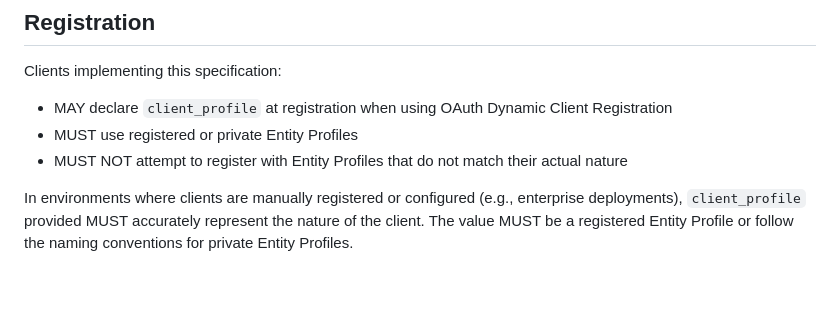
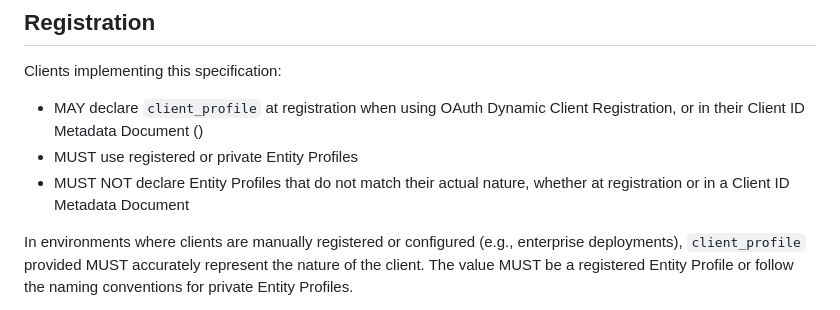
Before and after one commit to Sreyanth/draft-mora-oauth-entity-profiles, a Markdown page: draft-mora-oauth-entity-profiles.md, the part around the change. GitHub-like rendering; blank space fills up the shorter version.

Commit message:
Extend client declaration rules to Client ID Metadata Documents
Client Behavior covered only registration. Let a client declare
client_profile in its Client ID Metadata Document, and apply the
existing prohibition on misrepresentation to that declaration too.

Part of #4.

```diff
--- a/draft-mora-oauth-entity-profiles.md
+++ b/draft-mora-oauth-entity-profiles.md
@@ -359,9 +359,9 @@ The following is a non-normative example of how these parameters might appear in
 
 Clients implementing this specification:
 
-- MAY declare `client_profile` at registration when using OAuth Dynamic Client Registration
+- MAY declare `client_profile` at registration when using OAuth Dynamic Client Registration, or in their Client ID Metadata Document ([](#client-id-metadata-documents))
 - MUST use registered or private Entity Profiles
-- MUST NOT attempt to register with Entity Profiles that do not match their actual nature
+- MUST NOT declare Entity Profiles that do not match their actual nature, whether at registration or in a Client ID Metadata Document
 
 In environments where clients are manually registered or configured (e.g., enterprise deployments), `client_profile` provided MUST accurately represent the nature of the client. The value MUST be a registered Entity Profile or follow the naming conventions for private Entity Profiles.
 
```
